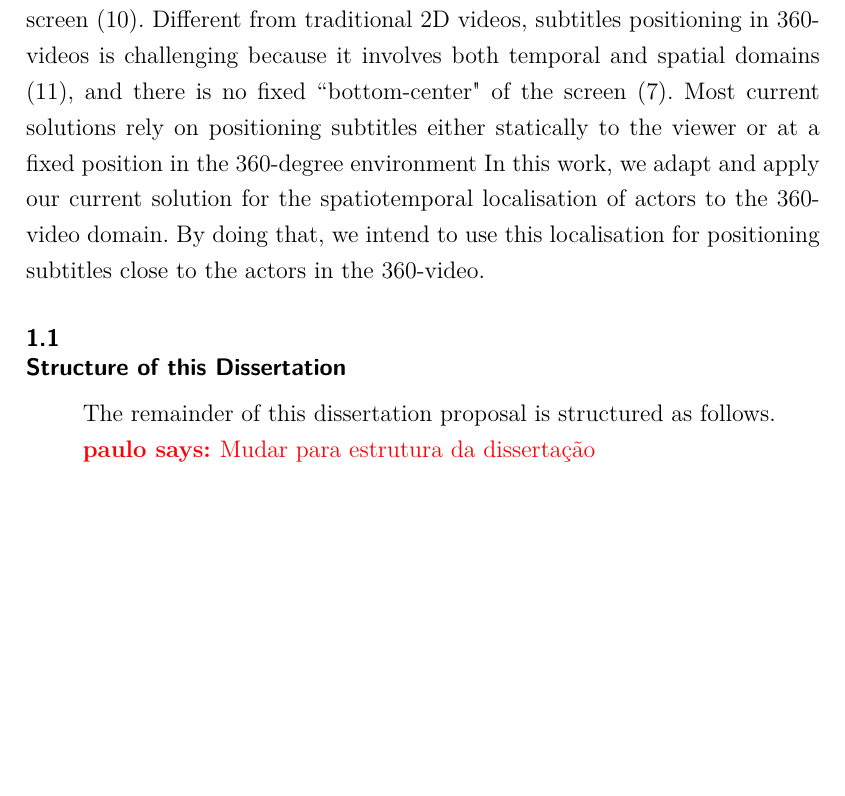
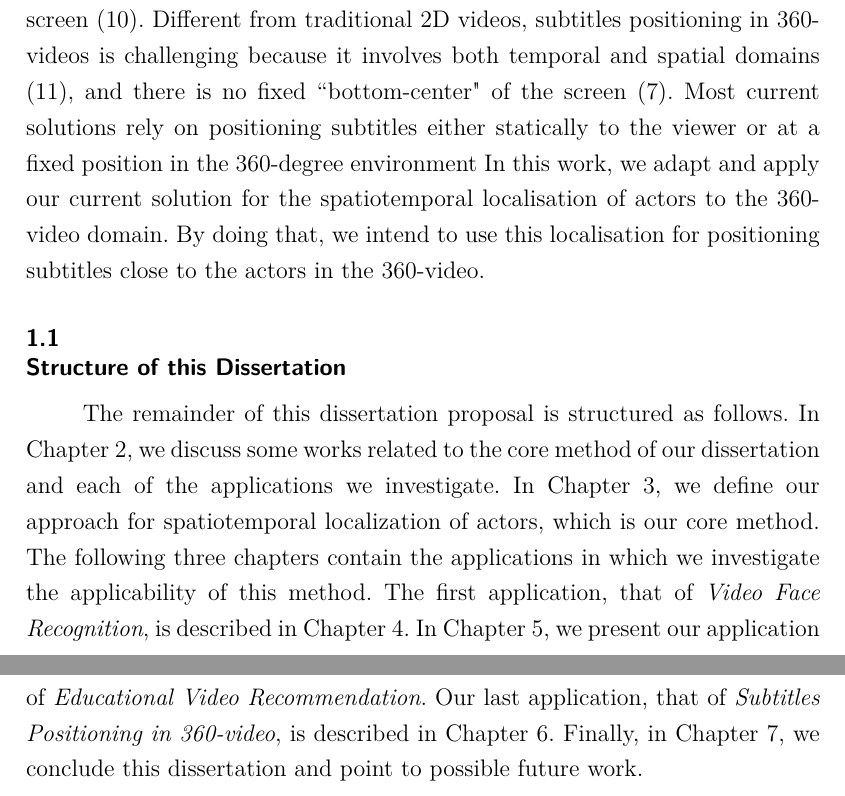
Before and after one commit to paulorcmendes/Dissertation_Paulo_Mendes, a LaTeX thesis (thesis.tex, which reads chapters/01_Introduction.tex): part of page 15 of 75 before the commit and two parts of pages 15 and 16 of 76 after it, the two joined at a grey line, cut so that both start at the same text, the shorter picture padded with empty space. Compiled offline with pdfLaTeX.

Commit message:
added structure of dissertation

```diff
--- a/chapters/01_Introduction.tex
+++ b/chapters/01_Introduction.tex
@@ -50,8 +50,9 @@ In this work, we adapt and apply our current solution for the spatiotemporal loc
 \section{Structure of this Dissertation}
 
 The remainder of this dissertation proposal is structured as follows.
-%In Section \ref{sec:related_work}, we discuss some works related to ours.
-%In Section \ref{sec:video_face_clustering}, we define our approach for spatiotemporal localization of actors.
-%Section \ref{sec:applications} details our proposed applications. In Section \ref{sec_contritutions}, we highlight the contributions our work have already achieved. Section \ref{sec_expected} points out the overall contributions we expect to achieve by the end of our dissertation. Finally, Section \ref{sec_schedule} shows the schedule we propose for concluding the remaining tasks of our work.
-
-\pmendes{Mudar para estrutura da dissertação}
+In Chapter \ref{chap:related}, we discuss some works related to the core method of our dissertation and each of the applications we investigate.
+In Chapter \ref{chap:video_face_clustering}, we define our approach for spatiotemporal localization of actors, which is our core method.
+The following three chapters contain the applications in which we investigate the applicability of this method.
+The first application, that of \emph{Video Face Recognition}, is described in Chapter \ref{chap:face_recognition}.
+In Chapter \ref{chap:educational_recommendation}, we present our application of \emph{Educational Video Recommendation}.
+Our last application, that of \emph{Subtitles Positioning in 360-video}, is described in Chapter \ref{chap:subtitles_positioning}. Finally, in Chapter \ref{chap:conclusions}, we conclude this dissertation and point to possible future work.
```
